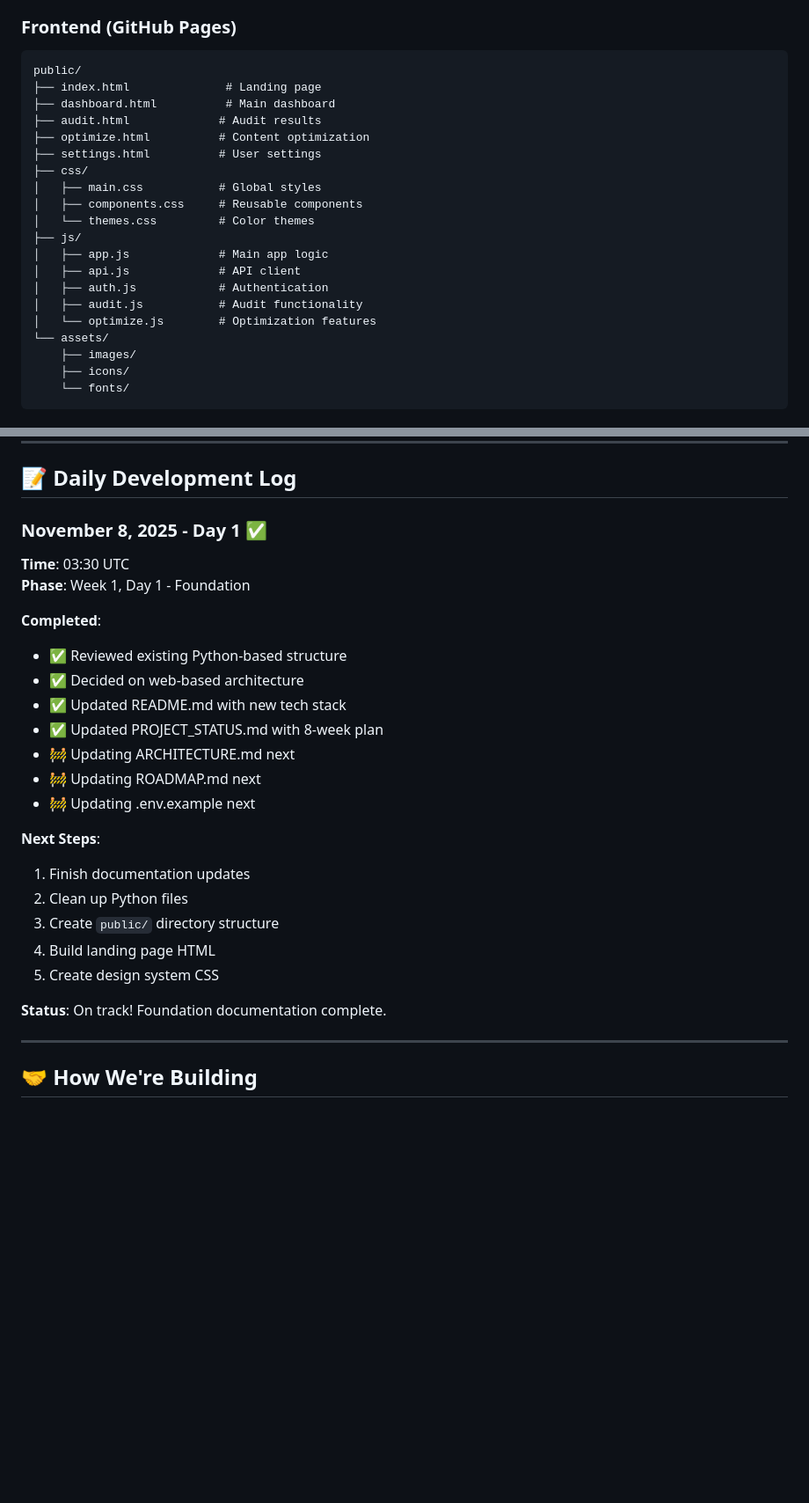
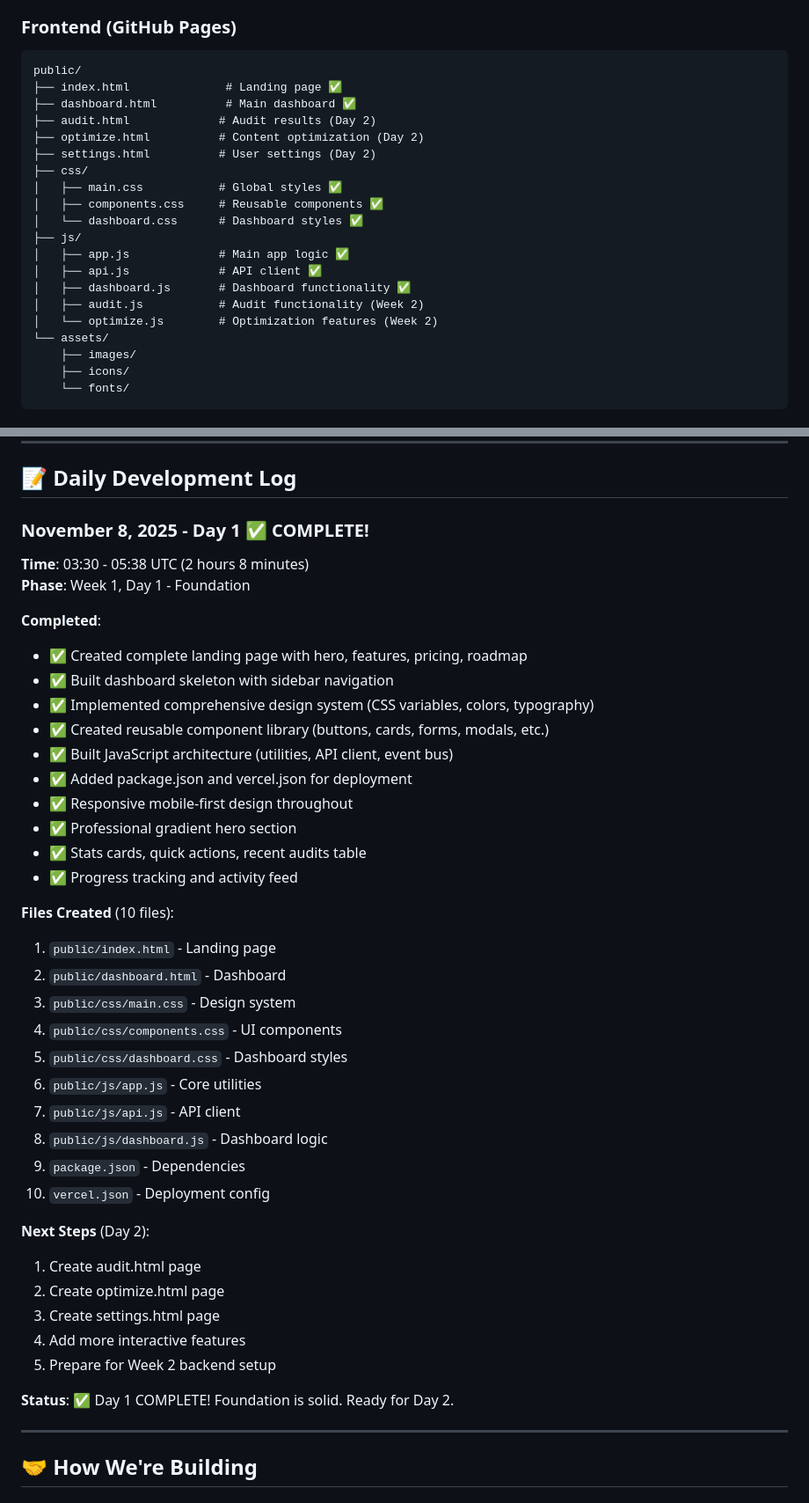
Before and after one commit to dannythehat/ranksmart, a Markdown page: PROJECT_STATUS.md, 2 parts joined by grey strips. Shown: that part at 88% size. GitHub-like rendering; blank space fills up the shorter version.

````diff
--- a/PROJECT_STATUS.md
+++ b/PROJECT_STATUS.md
@@ -143,21 +165,21 @@ We're starting fresh with a **modern web architecture** - no Python, no server m
 ### Frontend (GitHub Pages)
 ```
 public/
-├── index.html              # Landing page
-├── dashboard.html          # Main dashboard
-├── audit.html             # Audit results
-├── optimize.html          # Content optimization
-├── settings.html          # User settings
+├── index.html              # Landing page ✅
+├── dashboard.html          # Main dashboard ✅
+├── audit.html             # Audit results (Day 2)
+├── optimize.html          # Content optimization (Day 2)
+├── settings.html          # User settings (Day 2)
 ├── css/
-│   ├── main.css           # Global styles
-│   ├── components.css     # Reusable components
-│   └── themes.css         # Color themes
+│   ├── main.css           # Global styles ✅
+│   ├── components.css     # Reusable components ✅
+│   └── dashboard.css      # Dashboard styles ✅
 ├── js/
-│   ├── app.js             # Main app logic
-│   ├── api.js             # API client
-│   ├── auth.js            # Authentication
-│   ├── audit.js           # Audit functionality
-│   └── optimize.js        # Optimization features
+│   ├── app.js             # Main app logic ✅
+│   ├── api.js             # API client ✅
+│   ├── dashboard.js       # Dashboard functionality ✅
+│   ├── audit.js           # Audit functionality (Week 2)
+│   └── optimize.js        # Optimization features (Week 2)
 └── assets/
     ├── images/
     ├── icons/
@@ -245,27 +267,42 @@ usage (id, user_id, scans_used, scans_limit, period)
 
 ## 📝 Daily Development Log
 
-### November 8, 2025 - Day 1 ✅
-**Time**: 03:30 UTC
+### November 8, 2025 - Day 1 ✅ COMPLETE!
+**Time**: 03:30 - 05:38 UTC (2 hours 8 minutes)
 **Phase**: Week 1, Day 1 - Foundation
 
 **Completed**:
-- ✅ Reviewed existing Python-based structure
-- ✅ Decided on web-based architecture
-- ✅ Updated README.md with new tech stack
-- ✅ Updated PROJECT_STATUS.md with 8-week plan
-- 🚧 Updating ARCHITECTURE.md next
-- 🚧 Updating ROADMAP.md next
-- 🚧 Updating .env.example next
+- ✅ Created complete landing page with hero, features, pricing, roadmap
+- ✅ Built dashboard skeleton with sidebar navigation
+- ✅ Implemented comprehensive design system (CSS variables, colors, typography)
+- ✅ Created reusable component library (buttons, cards, forms, modals, etc.)
+- ✅ Built JavaScript architecture (utilities, API client, event bus)
+- ✅ Added package.json and vercel.json for deployment
+- ✅ Responsive mobile-first design throughout
+- ✅ Professional gradient hero section
+- ✅ Stats cards, quick actions, recent audits table
+- ✅ Progress tracking and activity feed
 
-**Next Steps**:
-1. Finish documentation updates
-2. Clean up Python files
-3. Create `public/` directory structure
-4. Build landing page HTML
-5. Create design system CSS
+**Files Created** (10 files):
+1. `public/index.html` - Landing page
+2. `public/dashboard.html` - Dashboard
+3. `public/css/main.css` - Design system
+4. `public/css/components.css` - UI components
+5. `public/css/dashboard.css` - Dashboard styles
+6. `public/js/app.js` - Core utilities
+7. `public/js/api.js` - API client
+8. `public/js/dashboard.js` - Dashboard logic
+9. `package.json` - Dependencies
+10. `vercel.json` - Deployment config
 
-**Status**: On track! Foundation documentation complete.
+**Next Steps** (Day 2):
+1. Create audit.html page
+2. Create optimize.html page
+3. Create settings.html page
+4. Add more interactive features
+5. Prepare for Week 2 backend setup
+
+**Status**: ✅ Day 1 COMPLETE! Foundation is solid. Ready for Day 2.
 
 ---
 
````
Also changed, not shown: other parts of PROJECT_STATUS.md (+37 -15 lines).
